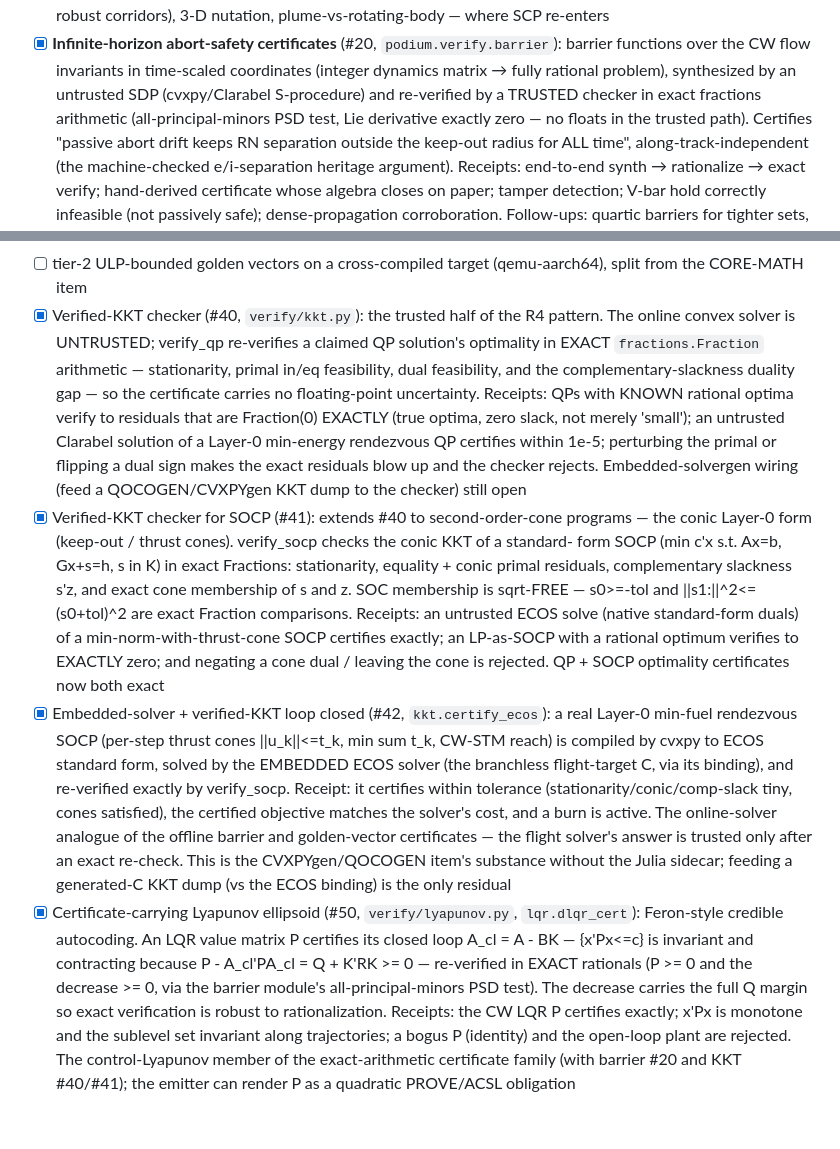
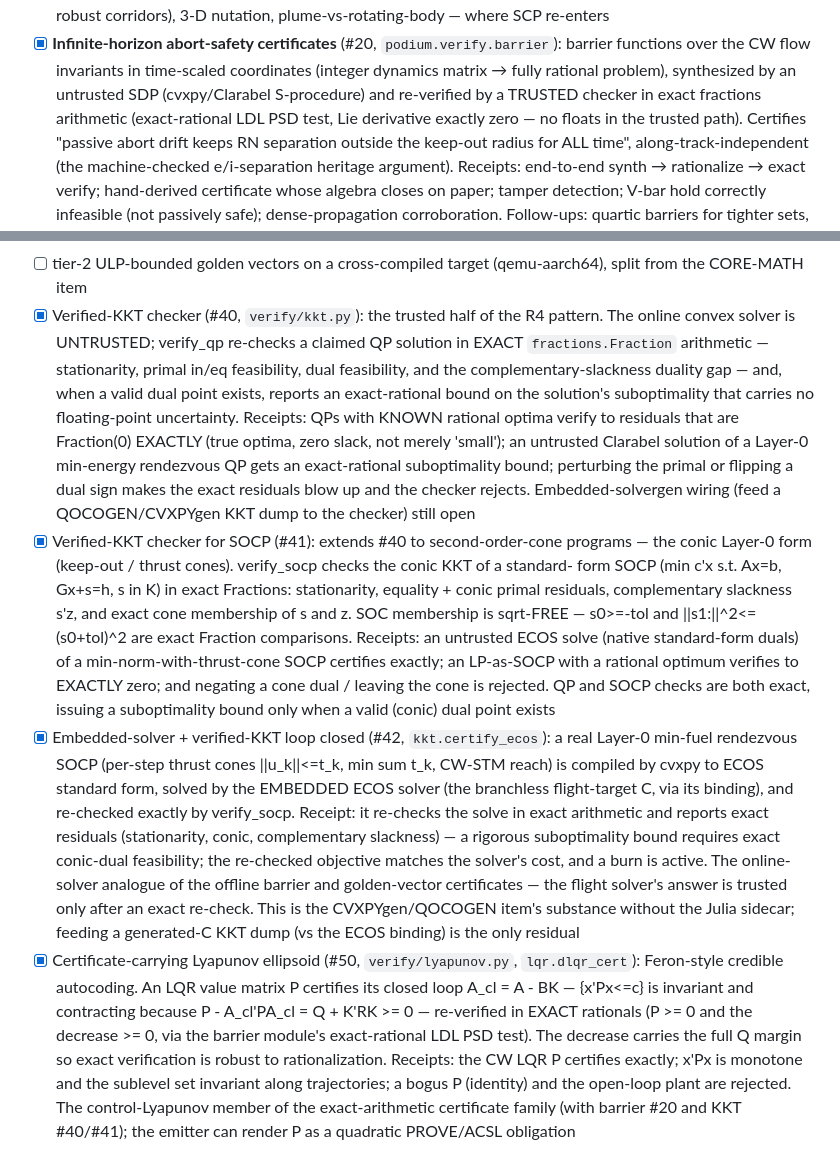
Before and after one commit to adi-oltean/podium, a Markdown page: docs/roadmap.md, 2 parts joined by grey strips. Rendered like a GitHub page; blank space fills up the shorter version.

Commit message:
Docs: purge remaining KKT optimality overclaims and stale facts (Codex audit)
- README and roadmap. KKT "optimality certificate" / "certifies within tolerance"
  / "certifies within 1e-5" become an exact-rational suboptimality BOUND issued
  only when a valid (conic) dual point exists. The embedded ECOS path reports
  exact residuals, and a rigorous bound requires exact conic-dual feasibility.
- roadmap. "all-principal-minors PSD test" becomes the exact-rational LDL PSD
  test, matching the trusted checker.
- comparative-analysis. The MuJoCo row no longer says "we will not write contact
  code" -- podium.sim.contact wraps MuJoCo as the contact backend today.

```diff
--- a/docs/roadmap.md
+++ b/docs/roadmap.md
@@ -244,7 +244,7 @@ headline addition is the ROE module, #5.)
       invariants in time-scaled coordinates (integer dynamics matrix →
       fully rational problem), synthesized by an untrusted SDP
       (cvxpy/Clarabel S-procedure) and re-verified by a TRUSTED checker
-      in exact fractions arithmetic (all-principal-minors PSD test, Lie
+      in exact fractions arithmetic (exact-rational LDL PSD test, Lie
       derivative exactly zero — no floats in the trusted path). Certifies
       "passive abort drift keeps RN separation outside the keep-out
       radius for ALL time", along-track-independent (the machine-checked
@@ -368,14 +368,16 @@ tudatpy 6-DOF oracle, torque allocation) carry into v0.7.
       (qemu-aarch64), split from the CORE-MATH item
 - [x] Verified-KKT checker (#40, `verify/kkt.py`): the trusted half of
       the R4 pattern. The online convex solver is UNTRUSTED; verify_qp
-      re-verifies a claimed QP solution's optimality in EXACT
+      re-checks a claimed QP solution in EXACT
       `fractions.Fraction` arithmetic — stationarity, primal in/eq
       feasibility, dual feasibility, and the complementary-slackness
-      duality gap — so the certificate carries no floating-point
-      uncertainty. Receipts: QPs with KNOWN rational optima verify to
-      residuals that are Fraction(0) EXACTLY (true optima, zero slack,
-      not merely 'small'); an untrusted Clarabel solution of a Layer-0
-      min-energy rendezvous QP certifies within 1e-5; perturbing the
+      duality gap — and, when a valid dual point exists, reports an
+      exact-rational bound on the solution's suboptimality that carries no
+      floating-point uncertainty. Receipts: QPs with KNOWN rational optima
+      verify to residuals that are Fraction(0) EXACTLY (true optima, zero
+      slack, not merely 'small'); an untrusted Clarabel solution of a
+      Layer-0 min-energy rendezvous QP gets an exact-rational suboptimality
+      bound; perturbing the
       primal or flipping a dual sign makes the exact residuals blow up
       and the checker rejects. Embedded-solvergen wiring (feed a
       QOCOGEN/CVXPYgen KKT dump to the checker) still open
@@ -390,16 +392,18 @@ tudatpy 6-DOF oracle, torque allocation) carry into v0.7.
       (native standard-form duals) of a min-norm-with-thrust-cone SOCP
       certifies exactly; an LP-as-SOCP with a rational optimum verifies
       to EXACTLY zero; and negating a cone dual / leaving the cone is
-      rejected. QP + SOCP optimality certificates now both exact
+      rejected. QP and SOCP checks are both exact, issuing a suboptimality
+      bound only when a valid (conic) dual point exists
 - [x] Embedded-solver + verified-KKT loop closed (#42,
       `kkt.certify_ecos`): a real Layer-0 min-fuel rendezvous SOCP
       (per-step thrust cones ||u_k||<=t_k, min sum t_k, CW-STM reach)
       is compiled by cvxpy to ECOS standard form, solved by the
       EMBEDDED ECOS solver (the branchless flight-target C, via its
-      binding), and re-verified exactly by verify_socp. Receipt: it
-      certifies within tolerance (stationarity/conic/comp-slack tiny,
-      cones satisfied), the certified objective matches the solver's
-      cost, and a burn is active. The online-solver analogue of the
+      binding), and re-checked exactly by verify_socp. Receipt: it
+      re-checks the solve in exact arithmetic and reports exact residuals
+      (stationarity, conic, complementary slackness) — a rigorous
+      suboptimality bound requires exact conic-dual feasibility; the
+      re-checked objective matches the solver's cost, and a burn is active. The online-solver analogue of the
       offline barrier and golden-vector certificates — the flight
       solver's answer is trusted only after an exact re-check. This is
       the CVXPYgen/QOCOGEN item's substance without the Julia sidecar;
@@ -411,7 +415,7 @@ tudatpy 6-DOF oracle, torque allocation) carry into v0.7.
       A_cl = A - BK — {x'Px<=c} is invariant and contracting because
       P - A_cl'PA_cl = Q + K'RK >= 0 — re-verified in EXACT rationals
       (P >= 0 and the decrease >= 0, via the barrier module's
-      all-principal-minors PSD test). The decrease carries the full Q
+      exact-rational LDL PSD test). The decrease carries the full Q
       margin so exact verification is robust to rationalization.
       Receipts: the CW LQR P certifies exactly; x'Px is monotone and
       the sublevel set invariant along trajectories; a bogus P
```
Also changed, not shown: README.md (+3 -3 lines), docs/comparative-analysis.md (+1 -1 lines).
